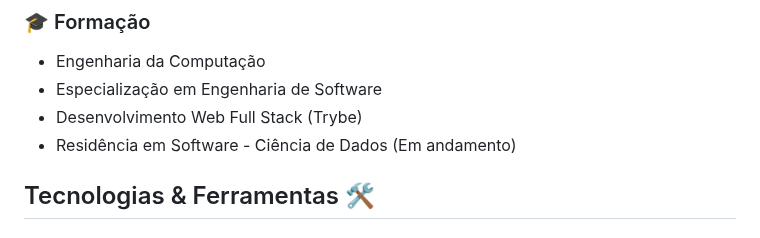
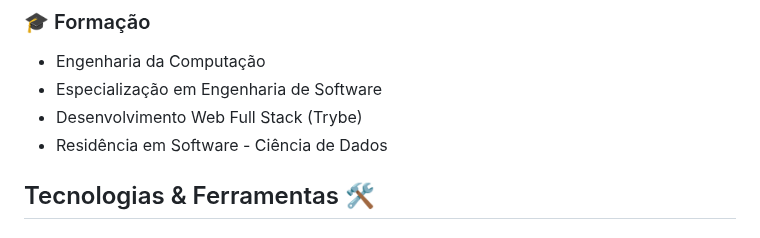
Before and after one commit to matheusqueiroz92/matheusqueiroz92, a Markdown page: README.md, the part around the change. Drawn GitHub-style.

```diff
--- a/README.md
+++ b/README.md
@@ -16,7 +16,7 @@ Desenvolvedor Web Full Stack, Engenheiro da Computação e Especialista em Engen
 - Engenharia da Computação
 - Especialização em Engenharia de Software
 - Desenvolvimento Web Full Stack (Trybe)
-- Residência em Software - Ciência de Dados (Em andamento)
+- Residência em Software - Ciência de Dados
 
 
 ## Tecnologias & Ferramentas 🛠️
```
